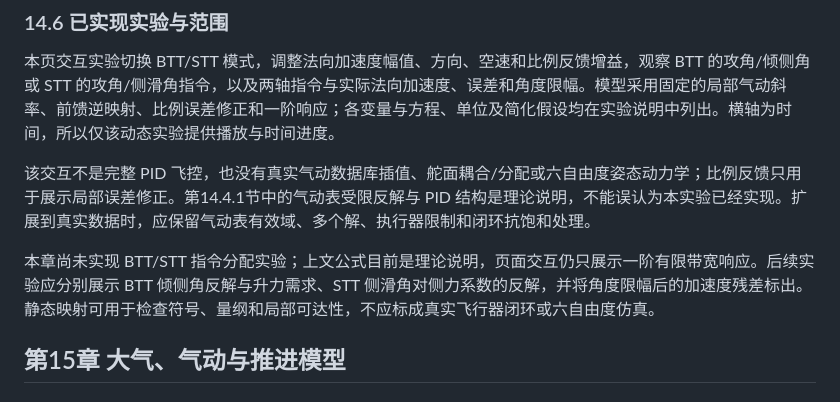
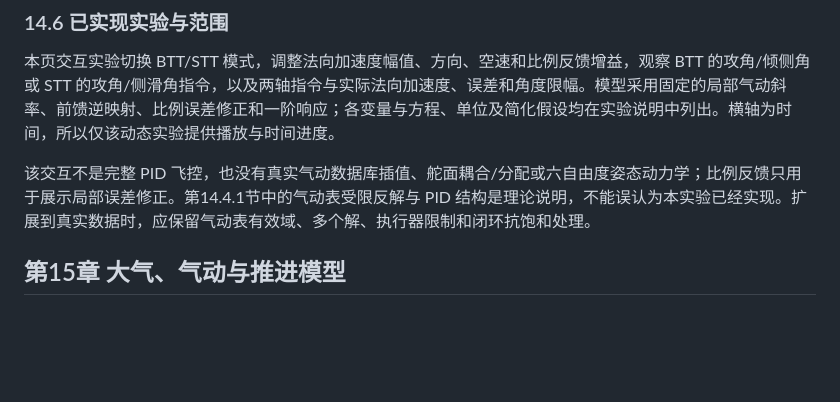
Before and after one commit to Ma12110/guidance-handbook, a Markdown page: chapters/14-16-dynamics.md, the part around the change. Drawn GitHub-style; blank space fills up the shorter version.

Commit message:
docs: align chapter 14 lab scope and remove stale note

```diff
--- a/chapters/14-16-dynamics.md
+++ b/chapters/14-16-dynamics.md
@@ -152,8 +152,6 @@ m\left(\dot{\mathbf v}_b+\boldsymbol\omega_b\times\mathbf v_b\right)=\mathbf F_b
 本页交互实验切换 BTT/STT 模式，调整法向加速度幅值、方向、空速和比例反馈增益，观察 BTT 的攻角/倾侧角或 STT 的攻角/侧滑角指令，以及两轴指令与实际法向加速度、误差和角度限幅。模型采用固定的局部气动斜率、前馈逆映射、比例误差修正和一阶响应；各变量与方程、单位及简化假设均在实验说明中列出。横轴为时间，所以仅该动态实验提供播放与时间进度。
 
 该交互不是完整 PID 飞控，也没有真实气动数据库插值、舵面耦合/分配或六自由度姿态动力学；比例反馈只用于展示局部误差修正。第14.4.1节中的气动表受限反解与 PID 结构是理论说明，不能误认为本实验已经实现。扩展到真实数据时，应保留气动表有效域、多个解、执行器限制和闭环抗饱和处理。
-
-本章尚未实现 BTT/STT 指令分配实验；上文公式目前是理论说明，页面交互仍只展示一阶有限带宽响应。后续实验应分别展示 BTT 倾侧角反解与升力需求、STT 侧滑角对侧力系数的反解，并将角度限幅后的加速度残差标出。静态映射可用于检查符号、量纲和局部可达性，不应标成真实飞行器闭环或六自由度仿真。
 
 ## 第15章 大气、气动与推进模型
 
```
